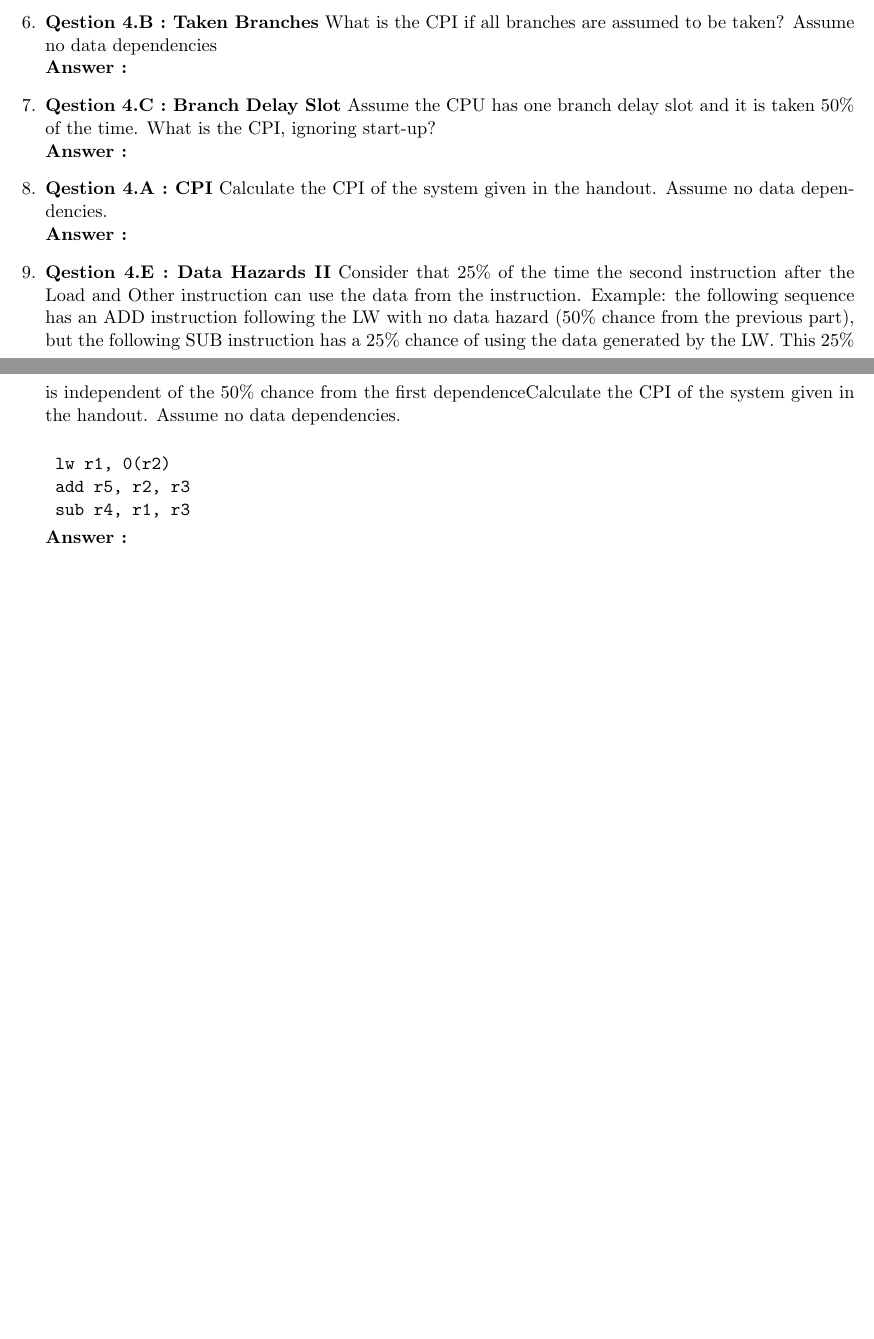
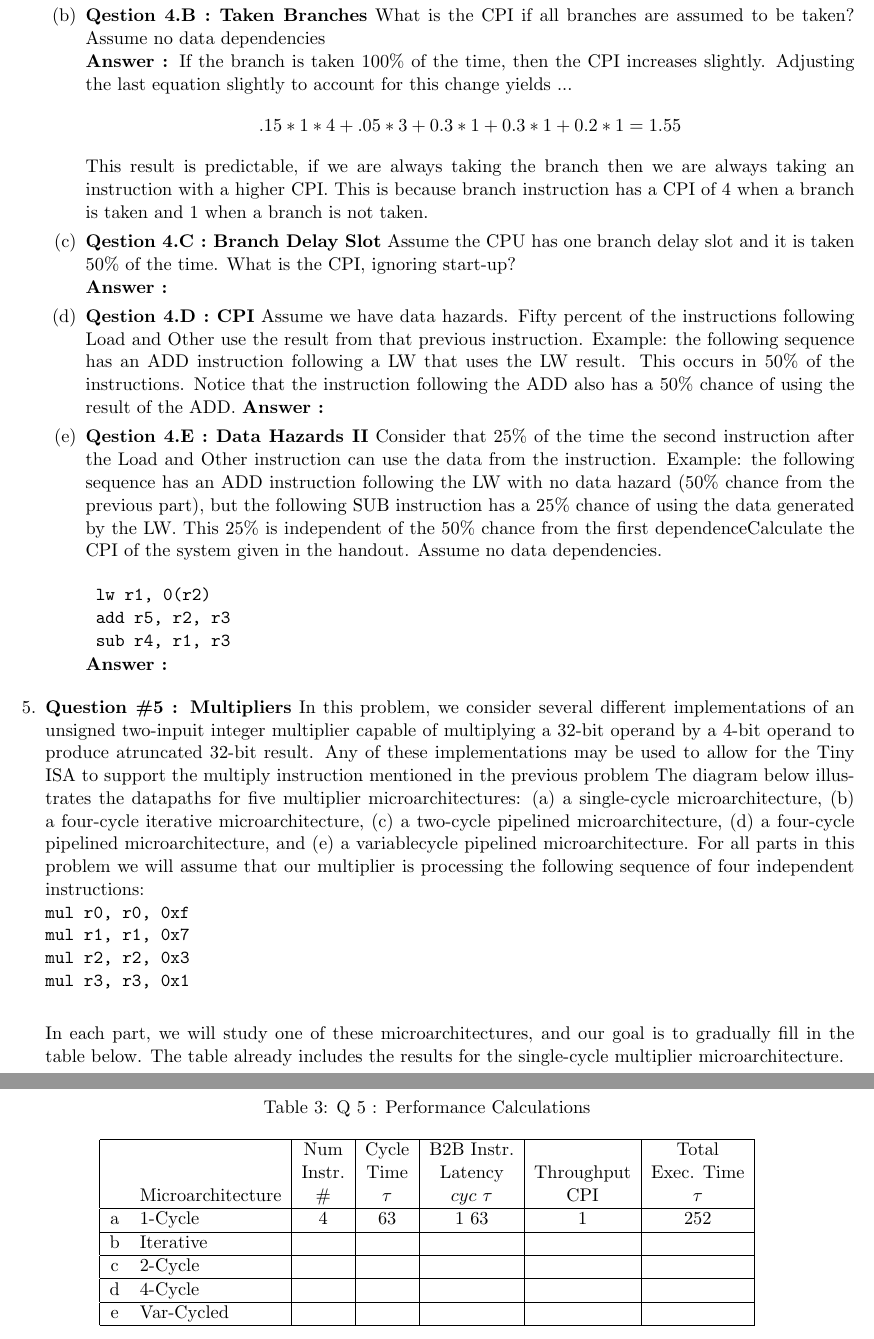
Before and after one commit to jhallard/WinterClasses15, a LaTeX problem sheet (CE110/HW/HW2/cmpe110-hw2-jhallard.tex): two parts of pages 3 and 4 of 4 before the commit and two parts of pages 4 and 5 of 5 after it, joined at a grey line, cut so that both start at the same text, the shorter picture padded with empty space. Compiled offline with pdfLaTeX.

Commit message:
Finished first 3 problems, finished half of problem 4, beginning to work on problem 5 and 6 because they are worth by far the most points.

```diff
--- a/CE110/HW/HW2/cmpe110-hw2-jhallard.tex
+++ b/CE110/HW/HW2/cmpe110-hw2-jhallard.tex
@@ -155,7 +159,9 @@ Assume the instruction breakdown as defined in the table (in the handout). Branc
 
 % ======== Question 4.B ======== %
 \item \textbf{Qestion 4.B : Taken Branches} What is the CPI if all branches are assumed to be taken? Assume no data dependencies \\
-\answer
+\answer If the branch is taken 100\% of the time, then the CPI increases slightly. Adjusting the last equation slightly to account for this change yields ...
+  $$ .15*1*4 + .05*3 + 0.3*1 + 0.3*1 + 0.2*1 = 1.55 $$
+  This result is predictable, if we are always taking the branch then we are always taking an instruction with a higher CPI. This is because branch instruction has a CPI of 4 when a branch is taken and 1 when a branch is not taken.
 
 
 
@@ -165,8 +171,8 @@ Assume the instruction breakdown as defined in the table (in the handout). Branc
 
 
 
-% ======== Question 4.A ======== %
-\item \textbf{Qestion 4.A : CPI} Calculate the CPI of the system given in the handout. Assume no data dependencies. \\
+% ======== Question 4.D ======== %
+\item \textbf{Qestion 4.D : CPI} Assume we have data hazards. Fifty percent of the instructions following Load and Other use the result from that previous instruction. Example: the following sequence has an ADD instruction following a LW that uses the LW result. This occurs in 50\% of the instructions. Notice that the instruction following the ADD also has a 50\% chance of using the result of the ADD.
 \answer
 
 
@@ -181,6 +187,37 @@ Assume the instruction breakdown as defined in the table (in the handout). Branc
 \end{tabular}
 
 \answer
+
+\enu
+
+
+\item \textbf{Question \#5 : Multipliers} In this problem, we consider several different implementations of an unsigned two-inpuit integer multiplier capable of multiplying a 32-bit operand by a 4-bit operand to produce atruncated 32-bit result. Any of these implementations may be used to allow for the Tiny ISA to support the multiply instruction mentioned in the previous problem The diagram below illustrates the datapaths for five multiplier microarchitectures: (a) a single-cycle microarchitecture, (b) a four-cycle iterative microarchitecture, (c) a two-cycle pipelined microarchitecture, (d) a four-cycle pipelined microarchitecture, and (e) a variablecycle pipelined microarchitecture. For all parts in this problem we will assume that our multiplier is processing the following sequence of four independent instructions: \\
+\texttt{mul r0, r0, 0xf} \\
+\texttt{mul r1, r1, 0x7} \\
+\texttt{mul r2, r2, 0x3} \\
+\texttt{mul r3, r3, 0x1} \\
+
+In each part, we will study one of these microarchitectures, and our goal is to gradually fill in the table below. The table already includes the results for the single-cycle multiplier microarchitecture.
+
+
+
+\begin{table}[H]
+\caption{Q 5 : Performance Calculations} \label{tab:q5calc}
+\begin{center}
+  \begin{tabular}{|c l|c|c|c|c|c|}  \hline
+    &                    & Num       & Cycle    & B2B Instr.        &            &   Total     \\
+    &                    & Instr.    & Time     & Latency           & Throughput & Exec. Time  \\
+    &  Microarchitecture & \(\#\)    & \(\tau\) &  \(cyc\) \(\tau\) &    CPI     & \(\tau\)    \\ \hline
+  a &    1-Cycle         & 4         & 63       & 1  63             &     1      &  252        \\ \hline
+  b &   Iterative        &           &          &                   &            &             \\ \hline
+  c &    2-Cycle         &           &          &                   &            &             \\ \hline
+  d &    4-Cycle         &           &          &                   &            &             \\ \hline
+  e &   Var-Cycled       &           &          &                   &            &             \\ \hline
+  \end{tabular}
+\end{center}
+\end{table}
+
+
 % end list of questions
 \enu
 
```
Also changed, not shown: CE110/HW/HW2/cmpe110-hw2-jhallard.pdf, CE110/HW/HW2/cmpe110-hw2-jhallard.tex (14 more changed lines), 4 other files.
